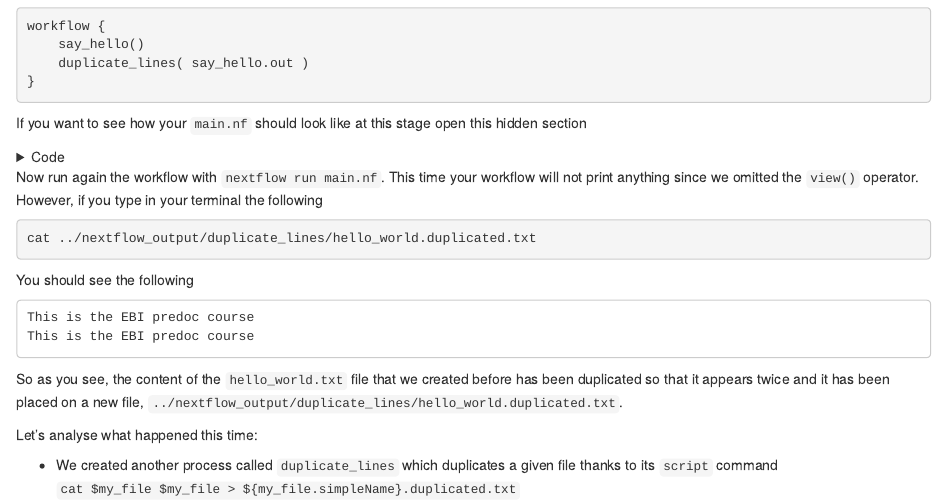
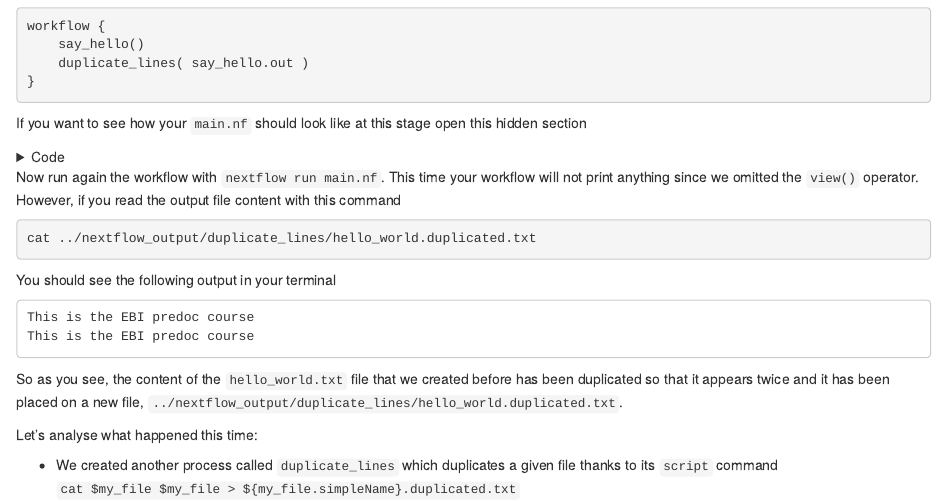
Before and after one commit to saulpierotti-ebi/nextflow_workshop_ebi_predoc_course_2022, an R Markdown document (source/nextflow_workshop_ebi_predoc_course_2022/02-basic.Rmd): the page in a window 1100 px wide, from 450 px down. Rendered offline with R 4.5, knitr and Pandoc, with nearby package versions; drawn as R Markdown's standard HTML page in place of the format the file asks for.

Commit message:
grammarly

````diff
--- a/source/nextflow_workshop_ebi_predoc_course_2022/02-basic.Rmd
+++ b/source/nextflow_workshop_ebi_predoc_course_2022/02-basic.Rmd
@@ -70,13 +70,13 @@ workflow {
 
 Now run again the workflow with `nextflow run main.nf`.
 This time your workflow will not print anything since we omitted the `view()` operator.
-However, if you type in your terminal the following
+However, if you read the output file content with this command
 
 ```bash
 cat ../nextflow_output/duplicate_lines/hello_world.duplicated.txt
 ```
 
-You should see the following
+You should see the following output in your terminal
 
 ```
 This is the EBI predoc course
````
Also changed, not shown: source/nextflow_workshop_ebi_predoc_course_2022/01-intro.Rmd (+1 -1 lines), docs/nextflow_workshop_ebi_predoc_course_2022/search_index.json, 2 other files.
